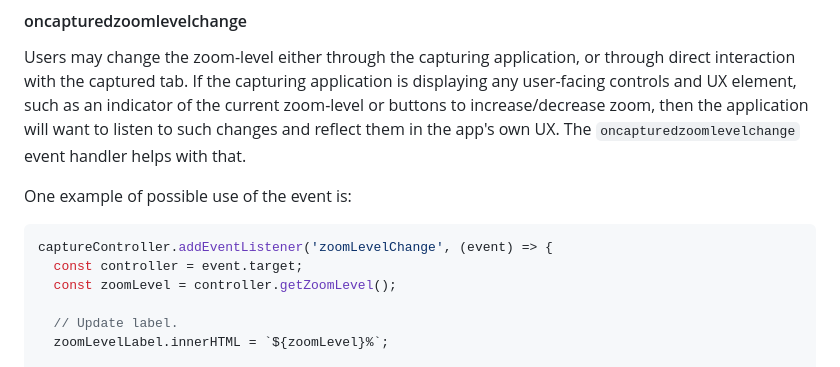
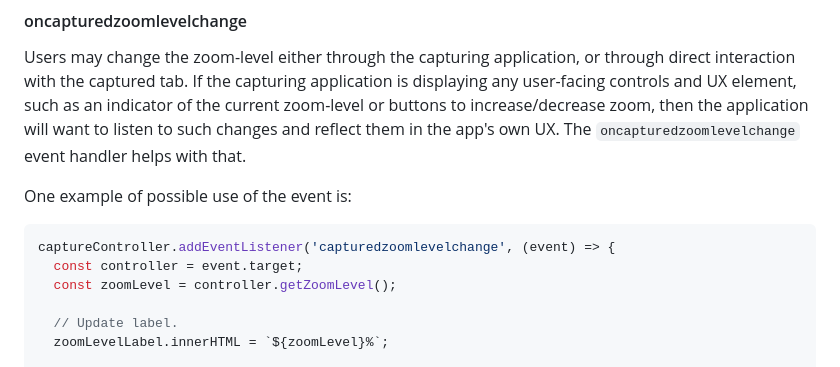
Before and after one commit to screen-share/captured-surface-control, a Markdown page: README.md, the part around the change. Rendered like a GitHub page.

````diff
--- a/README.md
+++ b/README.md
@@ -171,7 +171,7 @@ Users may change the zoom-level either through the capturing application, or thr
 
 One example of possible use of the event is:
 ```js
-captureController.addEventListener('zoomLevelChange', (event) => {
+captureController.addEventListener('capturedzoomlevelchange', (event) => {
   const controller = event.target;
   const zoomLevel = controller.getZoomLevel();
 
````
